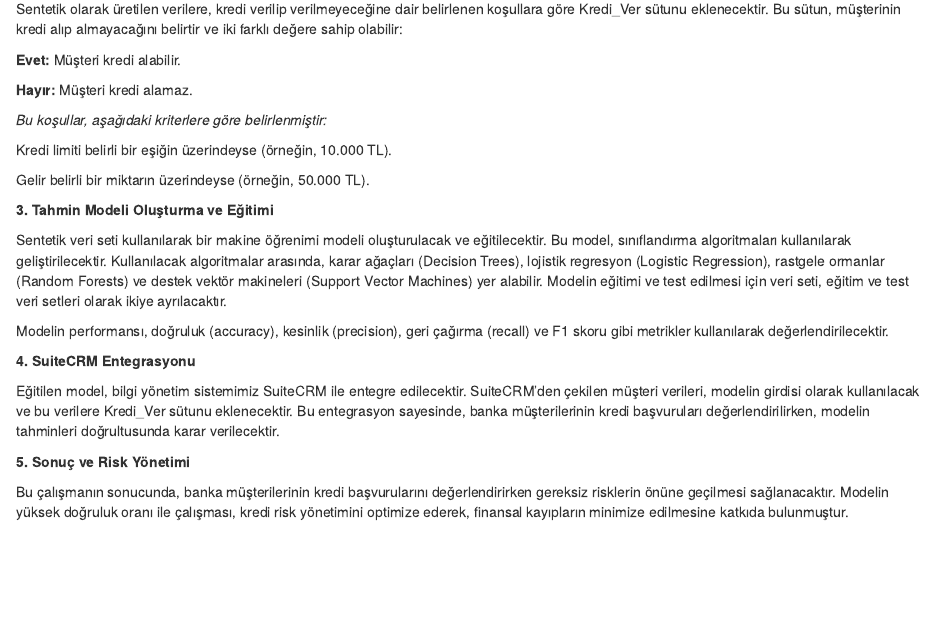
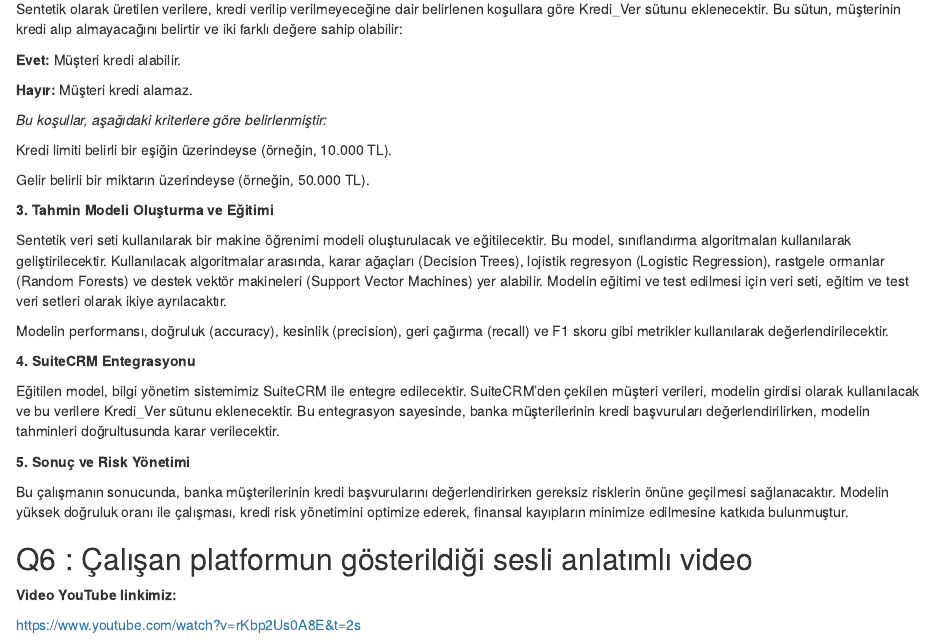
Before and after one commit to COMU-BLM4022/donemproje1_DataHarmony, an R Markdown document (DataHarmony/BYS_donemproje_bolumII_DataHarmony.Rmd): the page in a window 1100 px wide, from 3950 px down. Rendered offline with R 4.5, knitr and Pandoc, with nearby package versions; some code elsewhere in the file could not run offline.

Commit message:
Q6 tamamlandı

```diff
--- a/DataHarmony/BYS_donemproje_bolumII_DataHarmony.Rmd
+++ b/DataHarmony/BYS_donemproje_bolumII_DataHarmony.Rmd
@@ -379,3 +379,11 @@ Eğitilen model, bilgi yönetim sistemimiz SuiteCRM ile entegre edilecektir. Sui
 **5. Sonuç ve Risk Yönetimi**
 
 Bu çalışmanın sonucunda, banka müşterilerinin kredi başvurularını değerlendirirken gereksiz risklerin önüne geçilmesi sağlanacaktır. Modelin yüksek doğruluk oranı ile çalışması, kredi risk yönetimini optimize ederek, finansal kayıpların minimize edilmesine katkıda bulunmuştur.
+
+
+
+## Q6 : Çalışan platformun gösterildiği sesli anlatımlı video
+
+**Video YouTube linkimiz:**
+
+https://www.youtube.com/watch?v=rKbp2Us0A8E&t=2s
```
Also changed, not shown: DataHarmony/BYS_donemproje_bolumII_DataHarmony.html (added).
